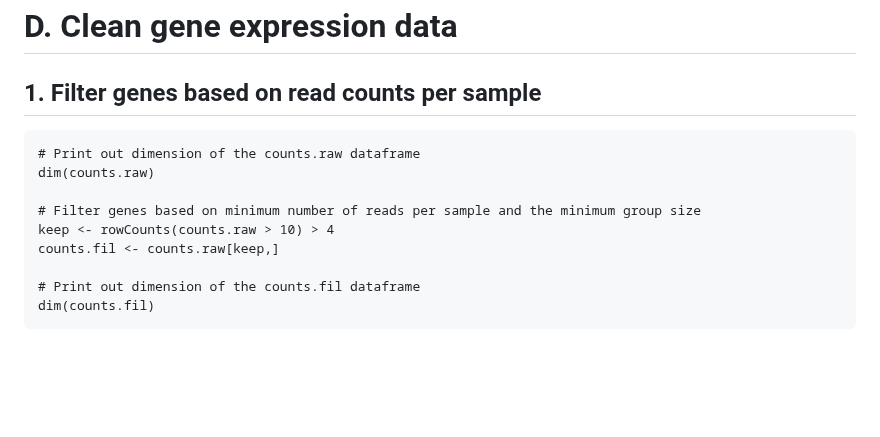
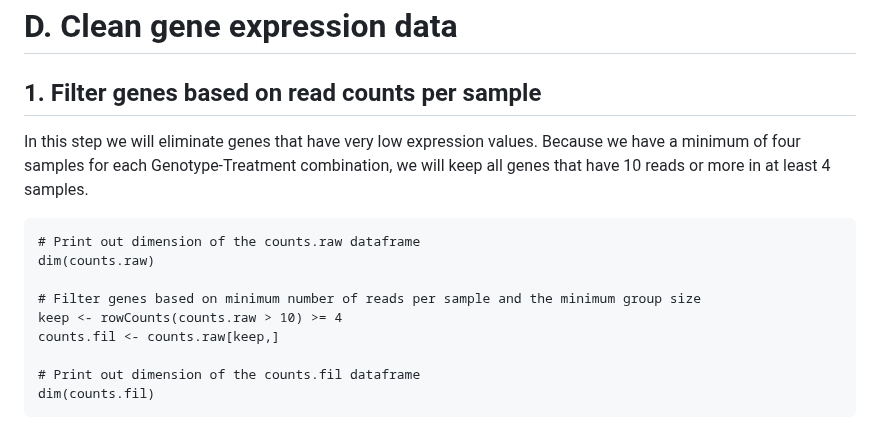
Before and after one commit to TriLab-bioinf/WORKSHOP2024_3, a Markdown page: Guide_2_advanced_DE_analysis_ex1.md, the part around the change. Rendered like a GitHub page; blank space fills up the shorter version.

````diff
--- a/Guide_2_advanced_DE_analysis_ex1.md
+++ b/Guide_2_advanced_DE_analysis_ex1.md
@@ -63,13 +63,13 @@ summary(metadata)
 # D. Clean gene expression data
 
 ## 1. Filter genes based on read counts per sample
-
+In this step we will eliminate genes that have very low expression values. Because we have a minimum of four samples for each Genotype-Treatment combination, we will keep all genes that have 10 reads or more in at least 4 samples.
 ```{r}
 # Print out dimension of the counts.raw dataframe
 dim(counts.raw)
 
 # Filter genes based on minimum number of reads per sample and the minimum group size
-keep <- rowCounts(counts.raw > 10) > 4
+keep <- rowCounts(counts.raw > 10) >= 4
 counts.fil <- counts.raw[keep,]
 
 # Print out dimension of the counts.fil dataframe
````
